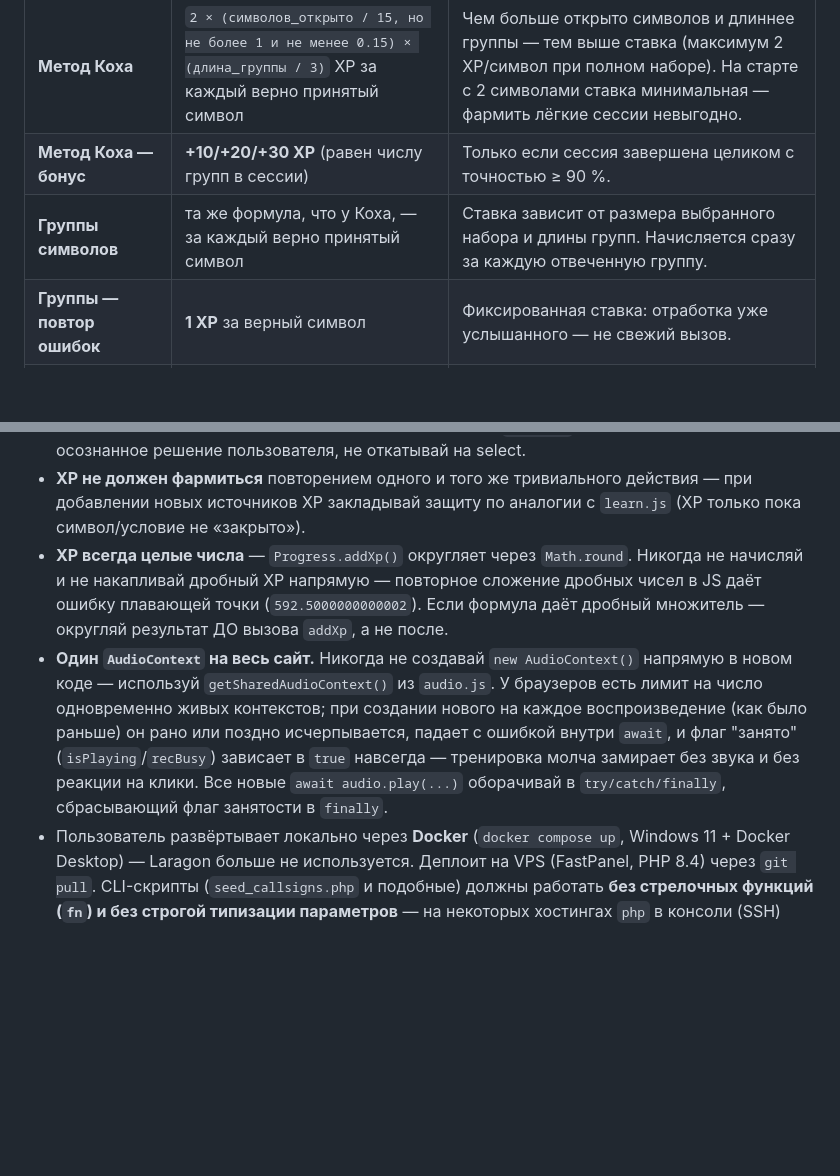
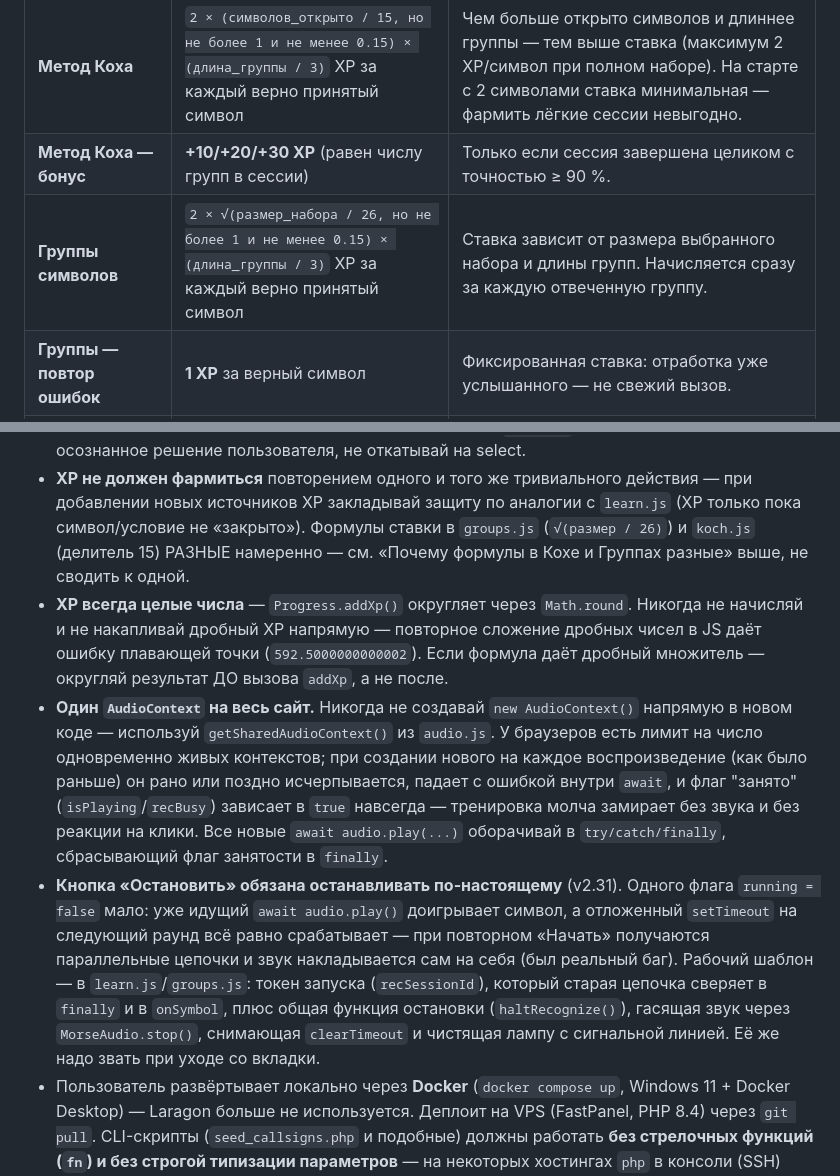
Before and after one commit to loloka/morsewave, a Markdown page: README.md, 2 parts joined by grey strips. GitHub-like rendering; blank space fills up the shorter version.

```diff
--- a/README.md
+++ b/README.md
@@ -219,7 +220,7 @@ morse-trainer/
 | **Буквы → приём на слух** | **+1 XP** за верный ответ | Спам верной плиткой в паузе между раундами заблокирован. |
 | **Метод Коха** | `2 × (символов_открыто / 15, но не более 1 и не менее 0.15) × (длина_группы / 3)` XP за каждый верно принятый символ | Чем больше открыто символов и длиннее группы — тем выше ставка (максимум 2 XP/символ при полном наборе). На старте с 2 символами ставка минимальная — фармить лёгкие сессии невыгодно. |
 | **Метод Коха — бонус** | **+10/+20/+30 XP** (равен числу групп в сессии) | Только если сессия завершена целиком с точностью ≥ 90 %. |
-| **Группы символов** | та же формула, что у Коха, — за каждый верно принятый символ | Ставка зависит от размера выбранного набора и длины групп. Начисляется сразу за каждую отвеченную группу. |
+| **Группы символов** | `2 × √(размер_набора / 26, но не более 1 и не менее 0.15) × (длина_группы / 3)` XP за каждый верно принятый символ | Ставка зависит от размера выбранного набора и длины групп. Начисляется сразу за каждую отвеченную группу. |
 | **Группы — повтор ошибок** | **1 XP** за верный символ | Фиксированная ставка: отработка уже услышанного — не свежий вызов. |
 | **Группы — экзамен** | ставка сессии × верные символы | Только если экзамен доигран до конца — досрочная остановка обнуляет XP экзамена (в общие счётчики группы всё равно идут). |
 | **Сокращения (Q-коды)** | **+5 XP** за верный ответ | — |
@@ -362,6 +399,9 @@ mysql -u root -p < database/schema.sql
 - **XP не должен фармиться** повторением одного и того же тривиального
   действия — при добавлении новых источников XP закладывай защиту по
   аналогии с `learn.js` (XP только пока символ/условие не «закрыто»).
+  Формулы ставки в `groups.js` (`√(размер / 26)`) и `koch.js` (делитель 15)
+  РАЗНЫЕ намеренно — см. «Почему формулы в Кохе и Группах разные» выше,
+  не сводить к одной.
 - **XP всегда целые числа** — `Progress.addXp()` округляет через
   `Math.round`. Никогда не начисляй и не накапливай дробный XP напрямую —
   повторное сложение дробных чисел в JS даёт ошибку плавающей точки
@@ -376,6 +416,16 @@ mysql -u root -p < database/schema.sql
   зависает в `true` навсегда — тренировка молча замирает без звука и без
   реакции на клики. Все новые `await audio.play(...)` оборачивай в
   `try/catch/finally`, сбрасывающий флаг занятости в `finally`.
+- **Кнопка «Остановить» обязана останавливать по-настоящему** (v2.31).
+  Одного флага `running = false` мало: уже идущий `await audio.play()`
+  доигрывает символ, а отложенный `setTimeout` на следующий раунд всё
+  равно срабатывает — при повторном «Начать» получаются параллельные
+  цепочки и звук накладывается сам на себя (был реальный баг). Рабочий
+  шаблон — в `learn.js`/`groups.js`: токен запуска (`recSessionId`),
+  который старая цепочка сверяет в `finally` и в `onSymbol`, плюс общая
+  функция остановки (`haltRecognize()`), гасящая звук через
+  `MorseAudio.stop()`, снимающая `clearTimeout` и чистящая лампу с
+  сигнальной линией. Её же надо звать при уходе со вкладки.
 - Пользователь развёртывает локально через **Docker** (`docker compose up`,
   Windows 11 + Docker Desktop) — Laragon больше не используется. Деплоит на
   VPS (FastPanel, PHP 8.4) через `git pull`. CLI-скрипты (`seed_callsigns.php`
```
Also changed, not shown: other parts of README.md (+38 -1 lines), CHANGELOG.md (+5 -0 lines).
